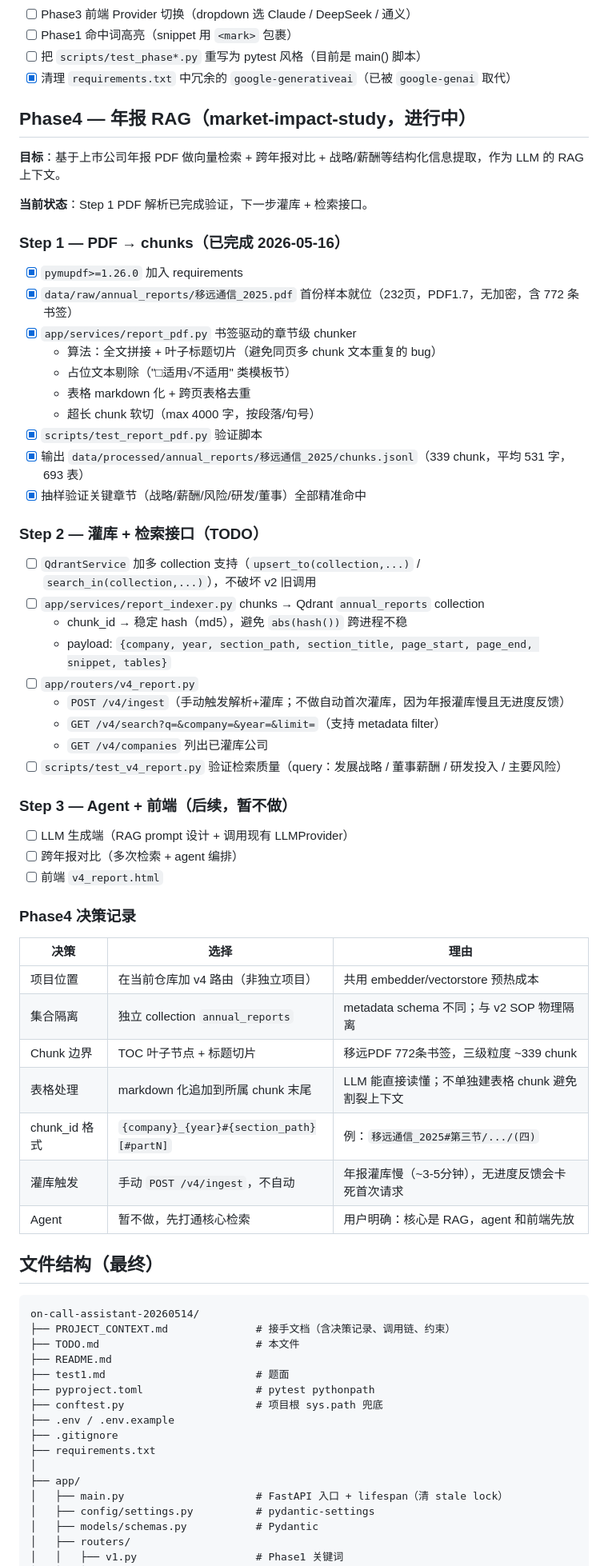
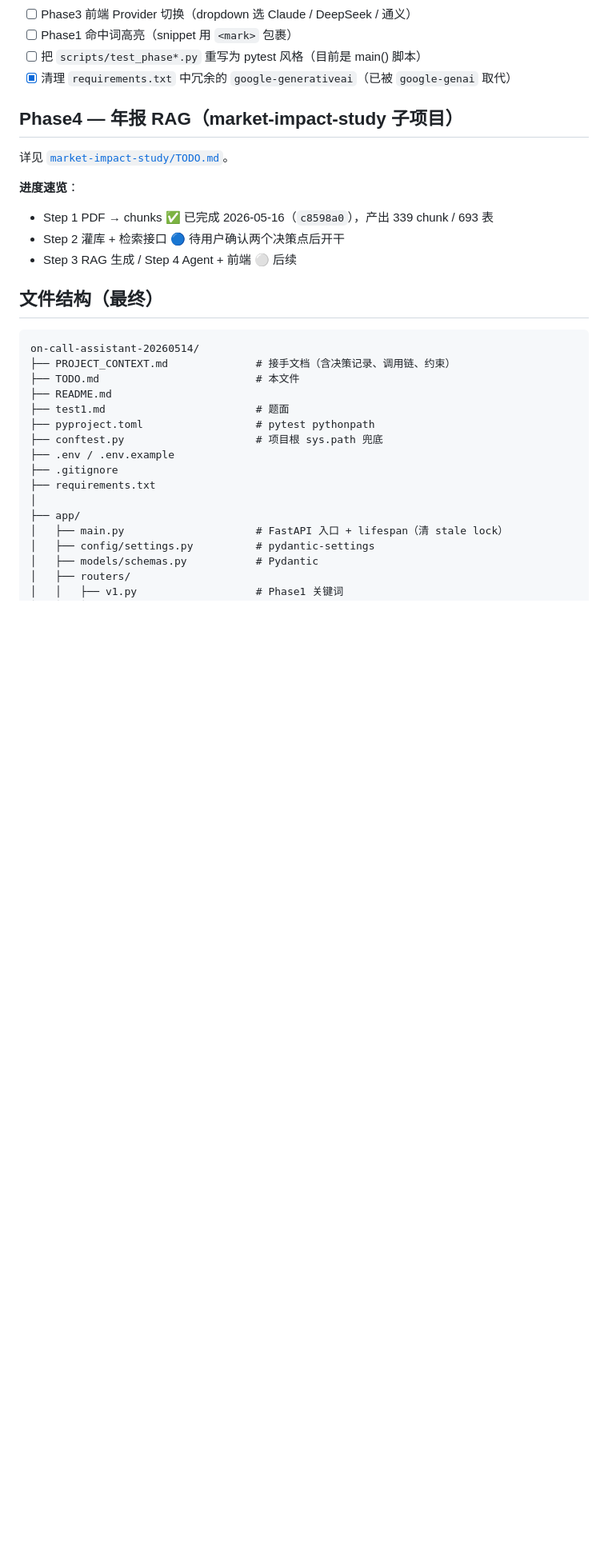
Before and after one commit to 320432893-cell/on-call-assistant, a Markdown page: TODO.md, the part around the change. Shown at 80% size. Drawn GitHub-style; blank space fills up the shorter version.

Commit message:
docs: 拆出 market-impact-study/TODO.md，主 TODO 改为 pointer
- market-impact-study/TODO.md: 子项目独立 TODO（目标/进度/决策/约束）
- TODO.md: Phase4 节简化为指向子项目 TODO 的链接，避免重复维护

```diff
--- a/TODO.md
+++ b/TODO.md
@@ -68,50 +68,14 @@ http://127.0.0.1:8000/v3   # Agent 对话
 - [ ] 把 `scripts/test_phase*.py` 重写为 pytest 风格（目前是 main() 脚本）
 - [x] 清理 `requirements.txt` 中冗余的 `google-generativeai`（已被 `google-genai` 取代）
 
-## Phase4 — 年报 RAG（market-impact-study，进行中）
+## Phase4 — 年报 RAG（market-impact-study 子项目）
 
-**目标**：基于上市公司年报 PDF 做向量检索 + 跨年报对比 + 战略/薪酬等结构化信息提取，作为 LLM 的 RAG 上下文。
+详见 [`market-impact-study/TODO.md`](market-impact-study/TODO.md)。
 
-**当前状态**：Step 1 PDF 解析已完成验证，下一步灌库 + 检索接口。
-
-### Step 1 — PDF → chunks（已完成 2026-05-16）
-- [x] `pymupdf>=1.26.0` 加入 requirements
-- [x] `data/raw/annual_reports/移远通信_2025.pdf` 首份样本就位（232页，PDF1.7，无加密，含 772 条书签）
-- [x] `app/services/report_pdf.py` 书签驱动的章节级 chunker
-  - 算法：全文拼接 + 叶子标题切片（避免同页多 chunk 文本重复的 bug）
-  - 占位文本剔除（"□适用√不适用" 类模板节）
-  - 表格 markdown 化 + 跨页表格去重
-  - 超长 chunk 软切（max 4000 字，按段落/句号）
-- [x] `scripts/test_report_pdf.py` 验证脚本
-- [x] 输出 `data/processed/annual_reports/移远通信_2025/chunks.jsonl`（339 chunk，平均 531 字，693 表）
-- [x] 抽样验证关键章节（战略/薪酬/风险/研发/董事）全部精准命中
-
-### Step 2 — 灌库 + 检索接口（TODO）
-- [ ] `QdrantService` 加多 collection 支持（`upsert_to(collection,...)` / `search_in(collection,...)`），不破坏 v2 旧调用
-- [ ] `app/services/report_indexer.py` chunks → Qdrant `annual_reports` collection
-  - chunk_id → 稳定 hash（md5），避免 `abs(hash())` 跨进程不稳
-  - payload: `{company, year, section_path, section_title, page_start, page_end, snippet, tables}`
-- [ ] `app/routers/v4_report.py`
-  - `POST /v4/ingest`（手动触发解析+灌库；不做自动首次灌库，因为年报灌库慢且无进度反馈）
-  - `GET /v4/search?q=&company=&year=&limit=`（支持 metadata filter）
-  - `GET /v4/companies` 列出已灌库公司
-- [ ] `scripts/test_v4_report.py` 验证检索质量（query：发展战略 / 董事薪酬 / 研发投入 / 主要风险）
-
-### Step 3 — Agent + 前端（后续，暂不做）
-- [ ] LLM 生成端（RAG prompt 设计 + 调用现有 LLMProvider）
-- [ ] 跨年报对比（多次检索 + agent 编排）
-- [ ] 前端 `v4_report.html`
-
-### Phase4 决策记录
-| 决策 | 选择 | 理由 |
-|------|------|------|
-| 项目位置 | 在当前仓库加 v4 路由（非独立项目） | 共用 embedder/vectorstore 预热成本 |
-| 集合隔离 | 独立 collection `annual_reports` | metadata schema 不同；与 v2 SOP 物理隔离 |
-| Chunk 边界 | TOC 叶子节点 + 标题切片 | 移远PDF 772条书签，三级粒度 ~339 chunk |
-| 表格处理 | markdown 化追加到所属 chunk 末尾 | LLM 能直接读懂；不单独建表格 chunk 避免割裂上下文 |
-| chunk_id 格式 | `{company}_{year}#{section_path}[#partN]` | 例：`移远通信_2025#第三节/.../(四)` |
-| 灌库触发 | 手动 `POST /v4/ingest`，不自动 | 年报灌库慢（~3-5分钟），无进度反馈会卡死首次请求 |
-| Agent | 暂不做，先打通核心检索 | 用户明确：核心是 RAG，agent 和前端先放 |
+**进度速览**：
+- Step 1 PDF → chunks ✅ 已完成 2026-05-16（`c8598a0`），产出 339 chunk / 693 表
+- Step 2 灌库 + 检索接口 🔵 待用户确认两个决策点后开干
+- Step 3 RAG 生成 / Step 4 Agent + 前端 ⚪ 后续
 
 ## 文件结构（最终）
 
```
Also changed, not shown: market-impact-study/TODO.md (added, +133 -0 lines).
